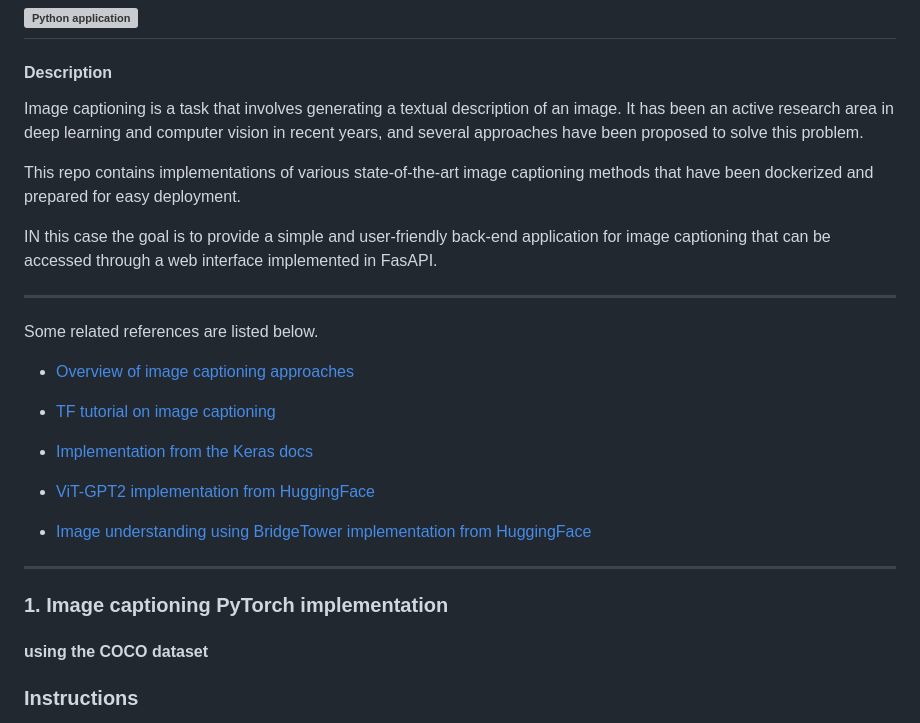
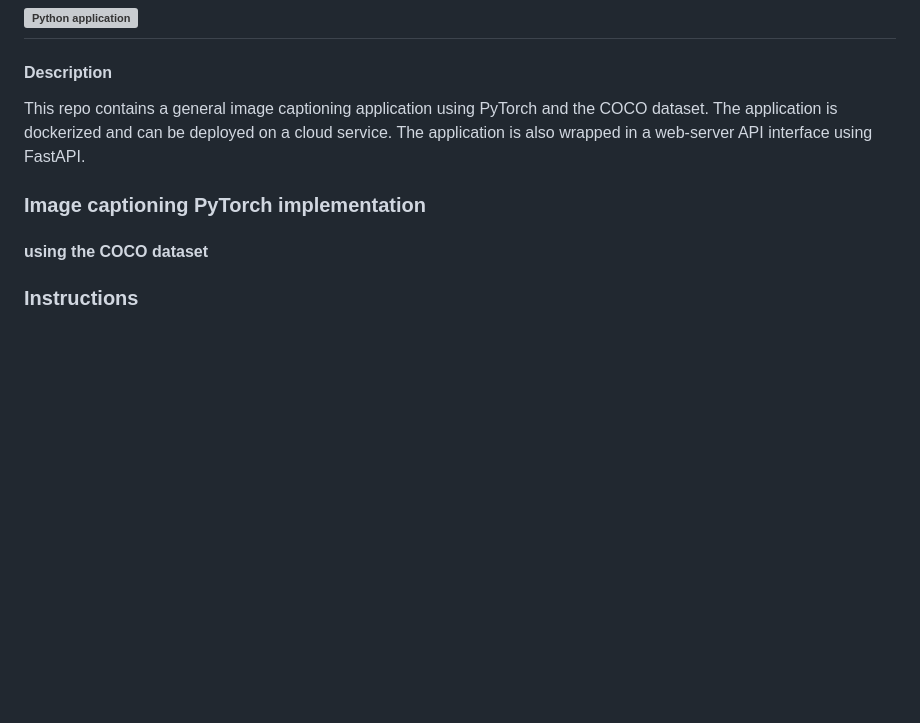
Before and after one commit to bkocis/image-captioning-application-pytorch, a Markdown page: README.md, the part around the change. Drawn GitHub-style; blank space fills up the shorter version; grey boxes are pictures that could not be loaded.

Commit message:
readme edit - text modified using chatgpt

```diff
--- a/README.md
+++ b/README.md
@@ -3,33 +3,11 @@
 ----
 #### Description
 
-Image captioning is a task that involves generating a textual description of an image.
-It has been an active research area in deep learning and computer vision in recent years,
-and several approaches have been proposed to solve this problem.
+This repo contains a general image captioning application using PyTorch and the COCO dataset.
+The application is dockerized and can be deployed on a cloud service.
+The application is also wrapped in a web-server API interface using FastAPI.
 
-This repo contains implementations of various state-of-the-art image captioning methods that have been dockerized
-and prepared for easy deployment.
-
-IN this case the goal is to provide a simple and user-friendly back-end application for image captioning
-that can be accessed through a web interface implemented in FasAPI.
-
----
-Some related references are listed below.
-
-- [Overview of image captioning approaches](https://towardsdatascience.com/image-captioning-in-deep-learning-9cd23fb4d8d2)
-
-- [TF tutorial on image captioning](https://www.tensorflow.org/tutorials/text/image_captioning)
-
-- [Implementation from the Keras docs](https://keras.io/examples/vision/image_captioning/)
-
-- [ViT-GPT2 implementation from HuggingFace](https://huggingface.co/nlpconnect/vit-gpt2-image-captioning)
-
-- [Image understanding using BridgeTower implementation from HuggingFace](https://huggingface.co/docs/transformers/main/model_doc/bridgetower)
-
-
----
-
-### 1. Image captioning PyTorch implementation
+### Image captioning PyTorch implementation
 #### using the COCO dataset
 
 ### Instructions
```
